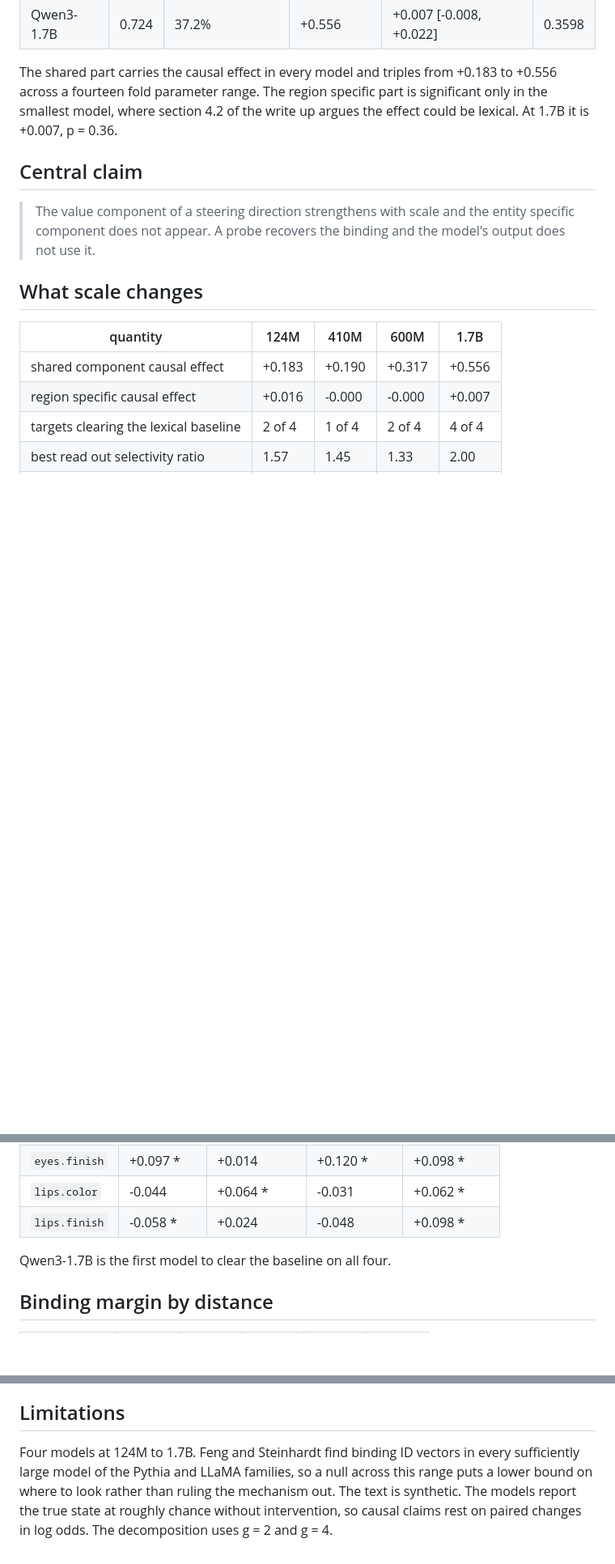
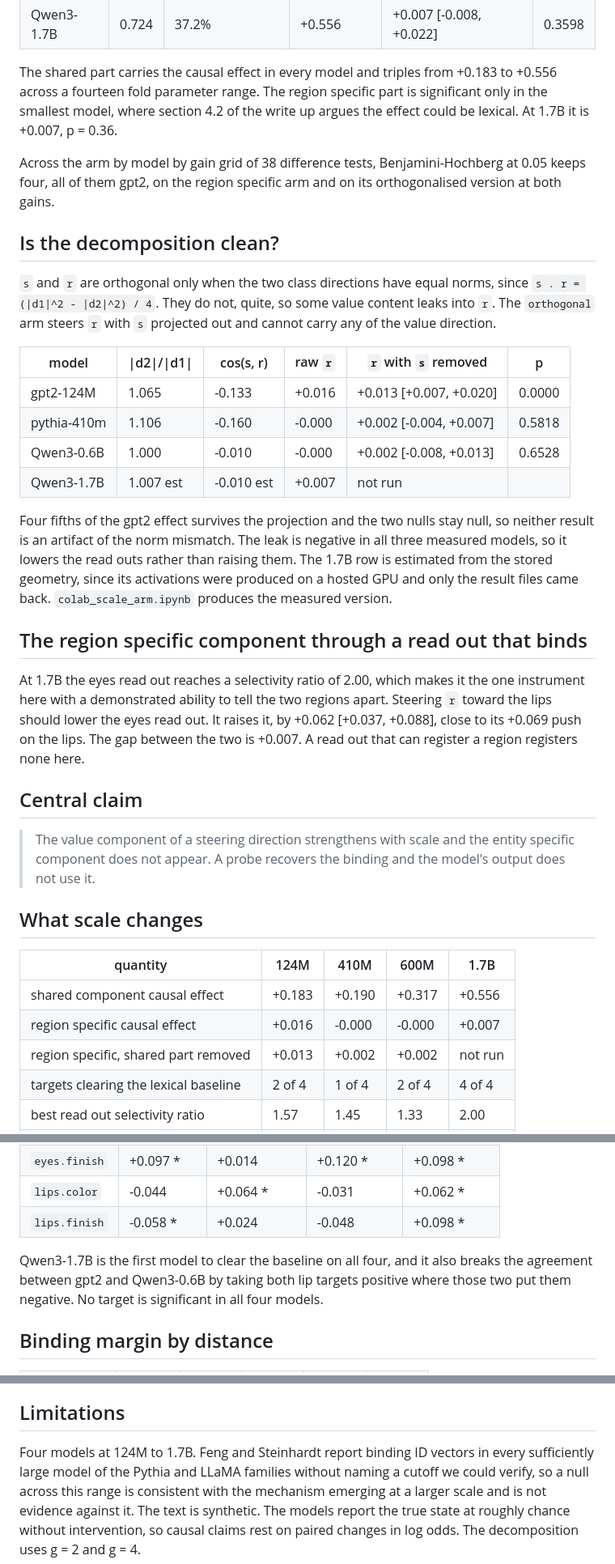
Before and after one commit to Anya-Louni/Makeup-Its-Mind, a Markdown page: docs/FINDINGS.md, 3 parts joined by grey strips. Shown at 81% size. Drawn GitHub-style; blank space fills up the shorter version.

```diff
--- a/docs/FINDINGS.md
+++ b/docs/FINDINGS.md
@@ -21,6 +21,40 @@ The shared part carries the causal effect in every model and triples from
 part is significant only in the smallest model, where section 4.2 of the
 write up argues the effect could be lexical. At 1.7B it is +0.007, p = 0.36.
 
+Across the arm by model by gain grid of 38 difference tests,
+Benjamini-Hochberg at 0.05 keeps four, all of them gpt2, on the region
+specific arm and on its orthogonalised version at both gains.
+
+## Is the decomposition clean?
+
+`s` and `r` are orthogonal only when the two class directions have equal
+norms, since `s . r = (|d1|^2 - |d2|^2) / 4`. They do not, quite, so some
+value content leaks into `r`. The `orthogonal` arm steers `r` with `s`
+projected out and cannot carry any of the value direction.
+
+| model | \|d2\|/\|d1\| | cos(s, r) | raw `r` | `r` with `s` removed | p |
+|---|---|---|---|---|---|
+| gpt2-124M | 1.065 | -0.133 | +0.016 | +0.013 [+0.007, +0.020] | 0.0000 |
+| pythia-410m | 1.106 | -0.160 | -0.000 | +0.002 [-0.004, +0.007] | 0.5818 |
+| Qwen3-0.6B | 1.000 | -0.010 | -0.000 | +0.002 [-0.008, +0.013] | 0.6528 |
+| Qwen3-1.7B | 1.007 est | -0.010 est | +0.007 | not run | |
+
+Four fifths of the gpt2 effect survives the projection and the two nulls stay
+null, so neither result is an artifact of the norm mismatch. The leak is
+negative in all three measured models, so it lowers the read outs rather than
+raising them. The 1.7B row is estimated from the stored geometry, since its
+activations were produced on a hosted GPU and only the result files came
+back. `colab_scale_arm.ipynb` produces the measured version.
+
+## The region specific component through a read out that binds
+
+At 1.7B the eyes read out reaches a selectivity ratio of 2.00, which makes it
+the one instrument here with a demonstrated ability to tell the two regions
+apart. Steering `r` toward the lips should lower the eyes read out. It raises
+it, by +0.062 [+0.037, +0.088], close to its +0.069 push on the lips. The gap
+between the two is +0.007. A read out that can register a region registers
+none here.
+
 ## Central claim
 
 > The value component of a steering direction strengthens with scale and the
@@ -33,6 +67,7 @@ write up argues the effect could be lexical. At 1.7B it is +0.007, p = 0.36.
 |---|---|---|---|---|
 | shared component causal effect | +0.183 | +0.190 | +0.317 | +0.556 |
 | region specific causal effect | +0.016 | -0.000 | -0.000 | +0.007 |
+| region specific, shared part removed | +0.013 | +0.002 | +0.002 | not run |
 | targets clearing the lexical baseline | 2 of 4 | 1 of 4 | 2 of 4 | 4 of 4 |
 | best read out selectivity ratio | 1.57 | 1.45 | 1.33 | 2.00 |
 | peak binding margin | +0.105 | +0.115 | +0.151 | +0.199 |
@@ -69,7 +104,10 @@ and not the second.
 | `lips.color` | -0.044 | +0.064 * | -0.031 | +0.062 * |
 | `lips.finish` | -0.058 * | +0.024 | -0.048 | +0.098 * |
 
-Qwen3-1.7B is the first model to clear the baseline on all four.
+Qwen3-1.7B is the first model to clear the baseline on all four, and it also
+breaks the agreement between gpt2 and Qwen3-0.6B by taking both lip targets
+positive where those two put them negative. No target is significant in all
+four models.
 
 ## Binding margin by distance
 
@@ -91,9 +129,9 @@ regularisation.
 
 ## Limitations
 
-Four models at 124M to 1.7B. Feng and Steinhardt find binding ID vectors in
-every sufficiently large model of the Pythia and LLaMA families, so a null
-across this range puts a lower bound on where to look rather than ruling the
-mechanism out. The text is synthetic. The models report the true state at
+Four models at 124M to 1.7B. Feng and Steinhardt report binding ID vectors in
+every sufficiently large model of the Pythia and LLaMA families without naming
+a cutoff we could verify, so a null across this range is consistent with the
+mechanism emerging at a larger scale and is not evidence against it. The text is synthetic. The models report the true state at
 roughly chance without intervention, so causal claims rest on paired changes
 in log odds. The decomposition uses g = 2 and g = 4.
```
Also changed, not shown: other parts of docs/FINDINGS.md (+1 -1 lines), README.md (+20 -5 lines), docs/DESIGN.md (+1 -1 lines).
